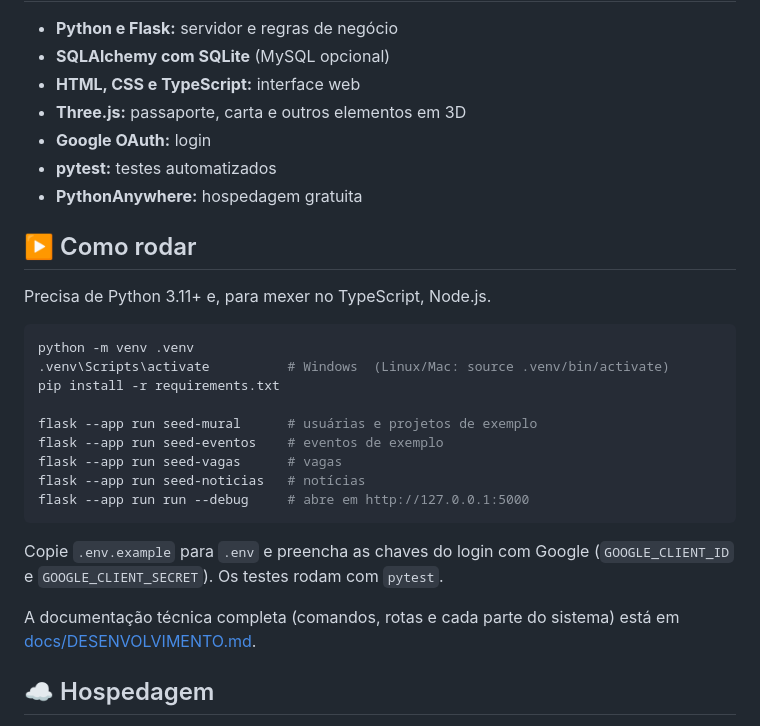
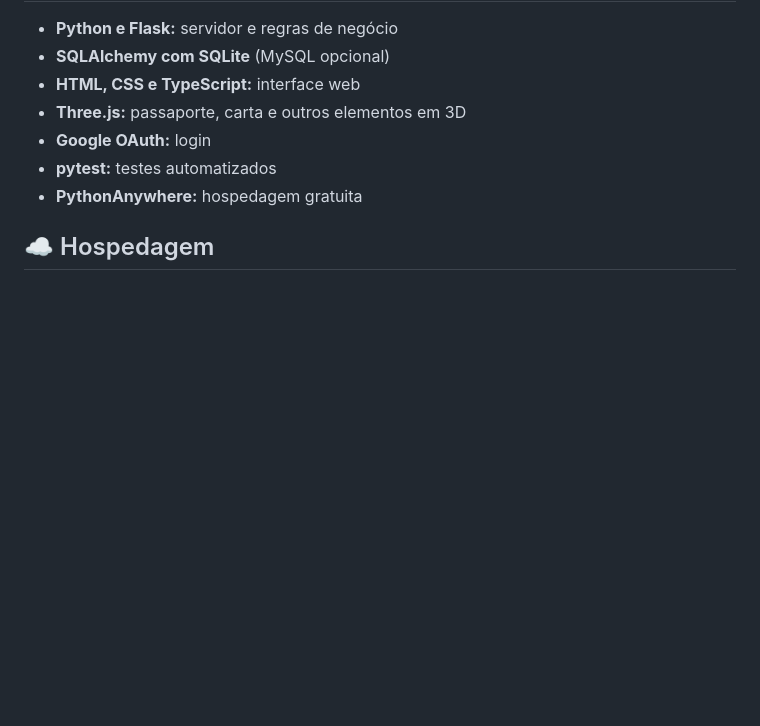
Before and after one commit to helenavieiranasc/AstrAce, a Markdown page: README.md, the part around the change. Drawn GitHub-style; blank space fills up the shorter version.

Commit message:
Remove setup instructions from README
Removed instructions on how to run the project, including setup steps for Python and Node.js, as well as environment configuration.

````diff
--- a/README.md
+++ b/README.md
@@ -76,26 +76,6 @@ A carta fica selada e só abre na data escolhida.
 - **pytest:** testes automatizados
 - **PythonAnywhere:** hospedagem gratuita
 
-## ▶️ Como rodar
-
-Precisa de Python 3.11+ e, para mexer no TypeScript, Node.js.
-
-```bash
-python -m venv .venv
-.venv\Scripts\activate          # Windows  (Linux/Mac: source .venv/bin/activate)
-pip install -r requirements.txt
-
-flask --app run seed-mural      # usuárias e projetos de exemplo
-flask --app run seed-eventos    # eventos de exemplo
-flask --app run seed-vagas      # vagas
-flask --app run seed-noticias   # notícias
-flask --app run run --debug     # abre em http://127.0.0.1:5000
-```
-
-Copie `.env.example` para `.env` e preencha as chaves do login com Google (`GOOGLE_CLIENT_ID` e `GOOGLE_CLIENT_SECRET`). Os testes rodam com `pytest`.
-
-A documentação técnica completa (comandos, rotas e cada parte do sistema) está em [docs/DESENVOLVIMENTO.md](docs/DESENVOLVIMENTO.md).
-
 ## ☁️ Hospedagem
 
 O site roda no **PythonAnywhere** (plano gratuito), com o banco e os arquivos enviados no mesmo lugar. Para atualizar: `git pull` no console do servidor e **Reload** na aba Web. No plano gratuito é preciso renovar o site uma vez por mês.
````
